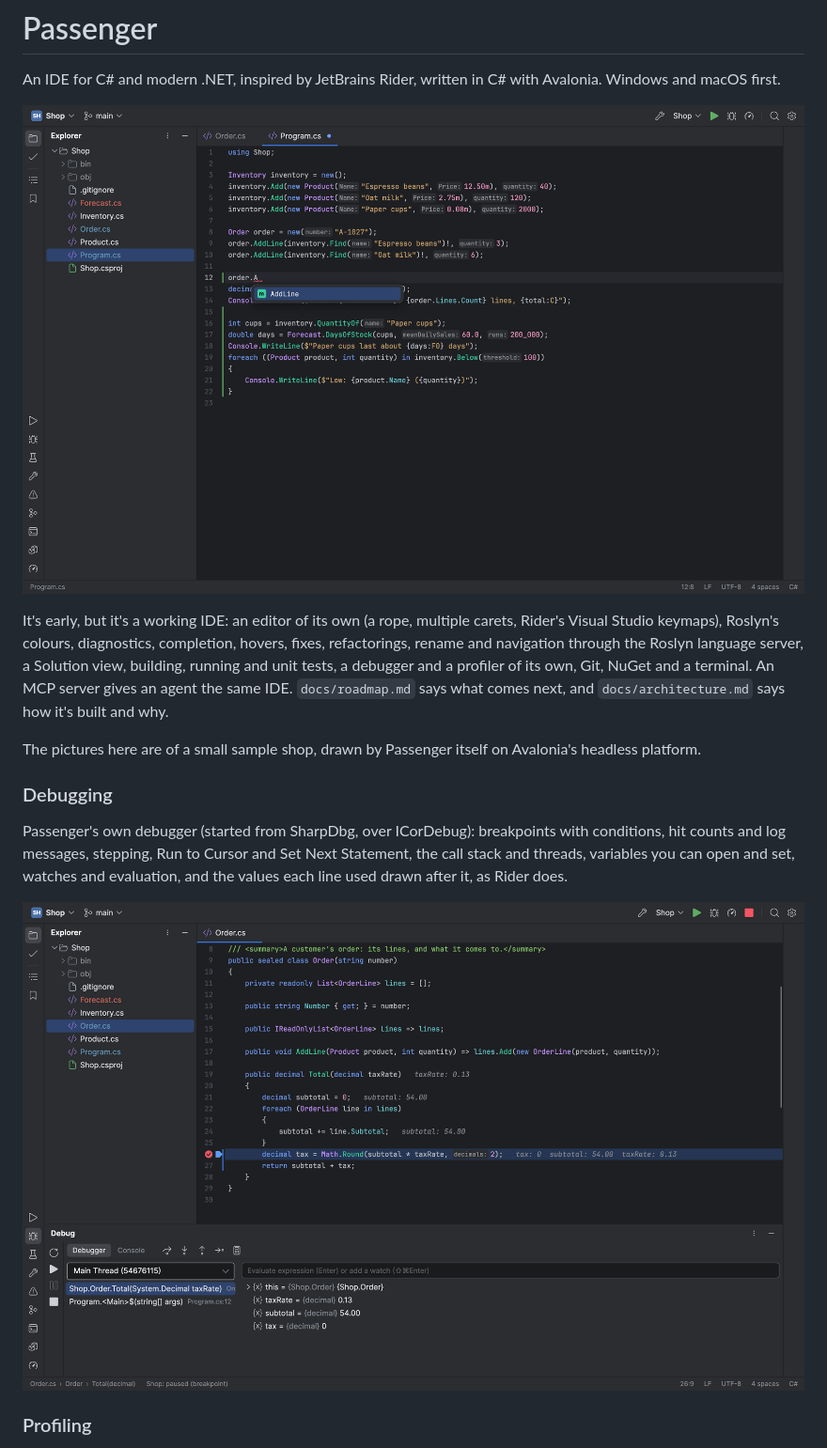
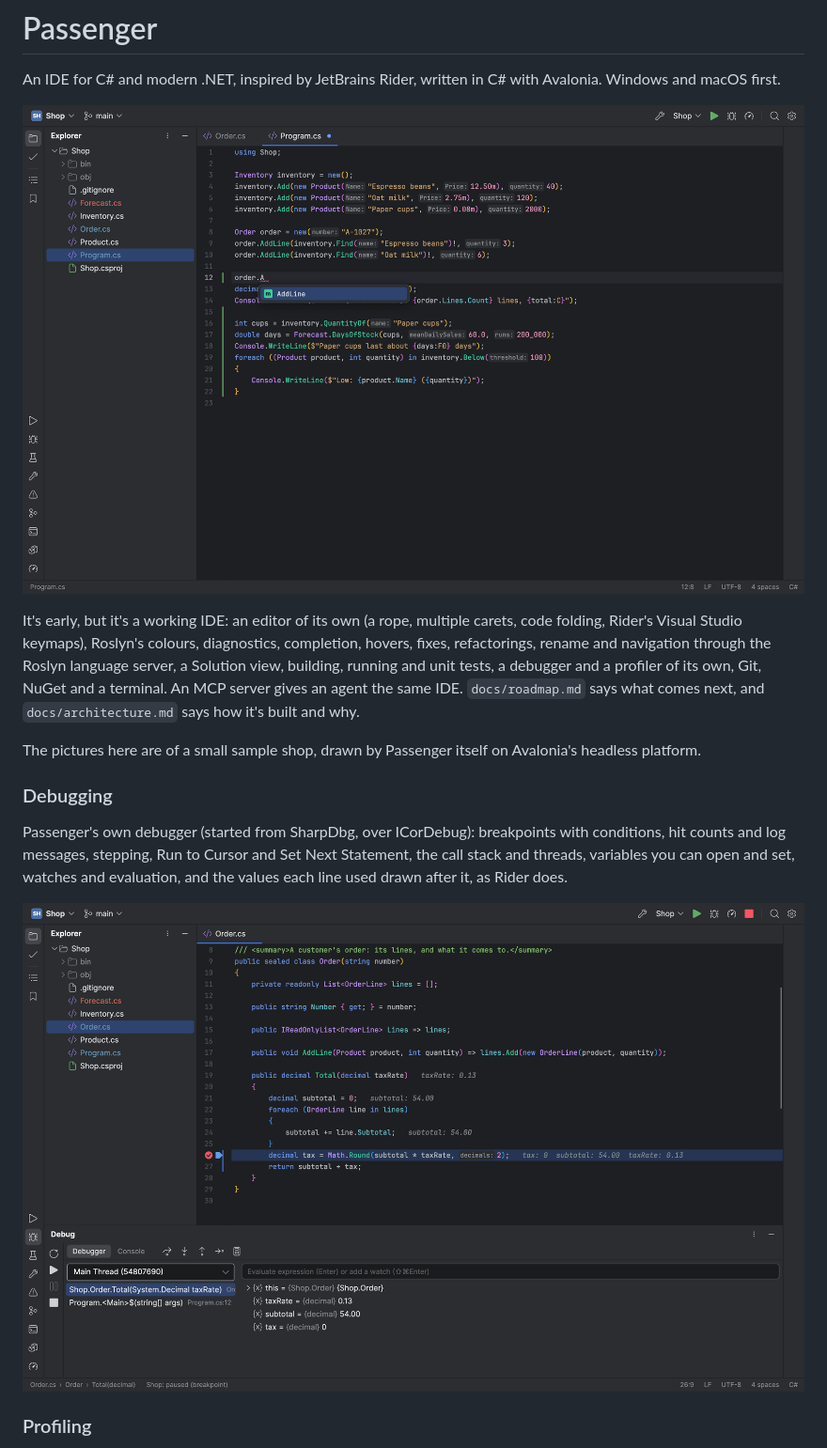
Before and after one commit to ChaseDRedmon/passenger, a Markdown page: README.md, the part around the change. Shown at 94% size. Rendered like a GitHub page; pictures changed too: docs/images/debugger.png, docs/images/editor.png.

Commit message:
README: the pictures taken again, with folding in the editor's list
Co-Authored-By: Claude Opus 5.5 (1M context) <noreply@anthropic.com>
Claude-Session: https://claude.ai/code/session_01EydwghRE2XzJUmLAHWezTL

```diff
--- a/README.md
+++ b/README.md
@@ -4,10 +4,10 @@ An IDE for C# and modern .NET, inspired by JetBrains Rider, written in C# with A
 
 ![Passenger's editor: completion open after a dot, parameter name hints before literal arguments, and the change bars of uncommitted lines](docs/images/editor.png)
 
-It's early, but it's a working IDE: an editor of its own (a rope, multiple carets, Rider's Visual Studio keymaps),
-Roslyn's colours, diagnostics, completion, hovers, fixes, refactorings, rename and navigation through the Roslyn
-language server, a Solution view, building, running and unit tests, a debugger and a profiler of its own, Git, NuGet
-and a terminal. An MCP server gives an agent the same IDE. `docs/roadmap.md` says what comes next, and
+It's early, but it's a working IDE: an editor of its own (a rope, multiple carets, code folding, Rider's Visual Studio
+keymaps), Roslyn's colours, diagnostics, completion, hovers, fixes, refactorings, rename and navigation through the
+Roslyn language server, a Solution view, building, running and unit tests, a debugger and a profiler of its own, Git,
+NuGet and a terminal. An MCP server gives an agent the same IDE. `docs/roadmap.md` says what comes next, and
 `docs/architecture.md` says how it's built and why.
 
 The pictures here are of a small sample shop, drawn by Passenger itself on Avalonia's headless platform.
```
Also changed, not shown: docs/images/find-in-files.png, docs/images/git.png, docs/images/profiler.png.
